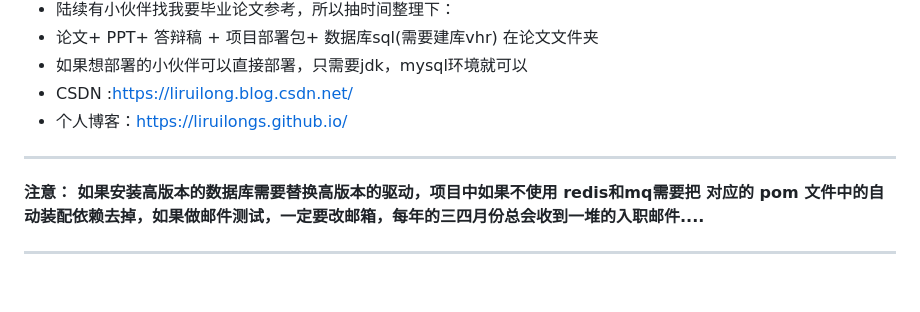
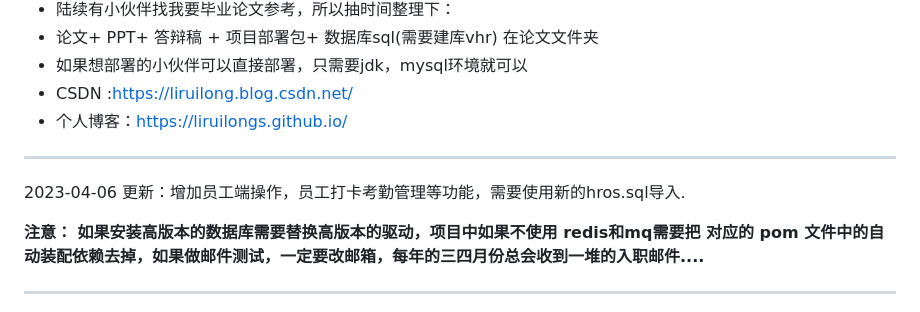
Before and after one commit to LIRUILONGS/hros, a Markdown page: README.md, the part around the change. GitHub-like rendering; blank space fills up the shorter version.

Commit message:
Update README.md
tag

```diff
--- a/README.md
+++ b/README.md
@@ -8,6 +8,8 @@
 + 个人博客：[https://liruilongs.github.io/](https://liruilongs.github.io/)
 
 ---
+
+2023-04-06 更新：增加员工端操作，员工打卡考勤管理等功能，需要使用新的hros.sql导入.
 
 **注意： 如果安装高版本的数据库需要替换高版本的驱动，项目中如果不使用 redis和mq需要把 对应的 pom 文件中的自动装配依赖去掉，如果做邮件测试，一定要改邮箱，每年的三四月份总会收到一堆的入职邮件....**
 
```
